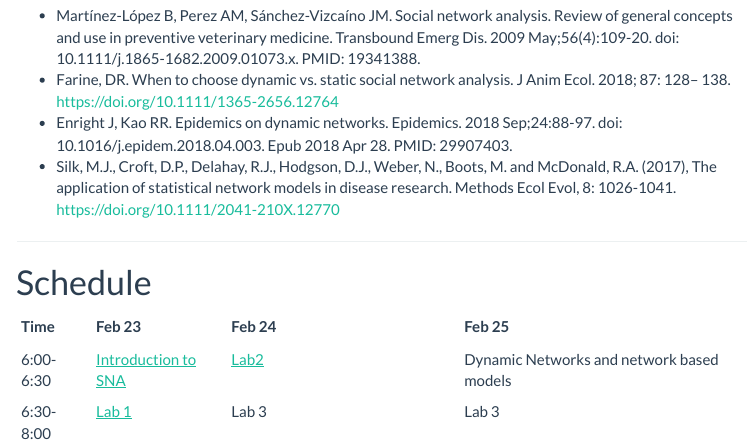
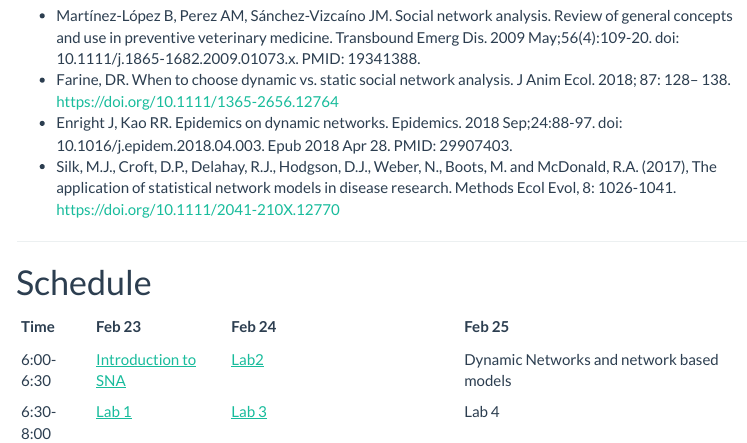
Before and after one commit to CADMS-UCD/spatialnetworks_ws, an R Markdown document (index.Rmd): the page in a window 1100 px wide, from 1250 px down. The pictures show the output file index.html that the author committed with the source, opened offline; library style sheets and scripts come from the installed R packages; menus at the side of the page are left out.

Commit message:
Added Lab 3

```diff
--- a/index.Rmd
+++ b/index.Rmd
@@ -69,4 +69,4 @@ ________________________________________________________________________________
 |Time       |Feb 23              | Feb 24                           | Feb 25                                   |
 |-----------|-------------------|---------------------------------|-----------------------------------------|
 |6:00-6:30  |[Introduction to SNA](Part_I.html)|[Lab2](Lab2.html)|Dynamic Networks and network based models|
-|6:30-8:00  |[Lab 1](Lab1.html)              | Lab 3                           | Lab 3                                   |
+|6:30-8:00  |[Lab 1](Lab1.html)              | [Lab 3](Lab3.html)                           | Lab 4                                   |
```
Also changed, not shown: index.html.
